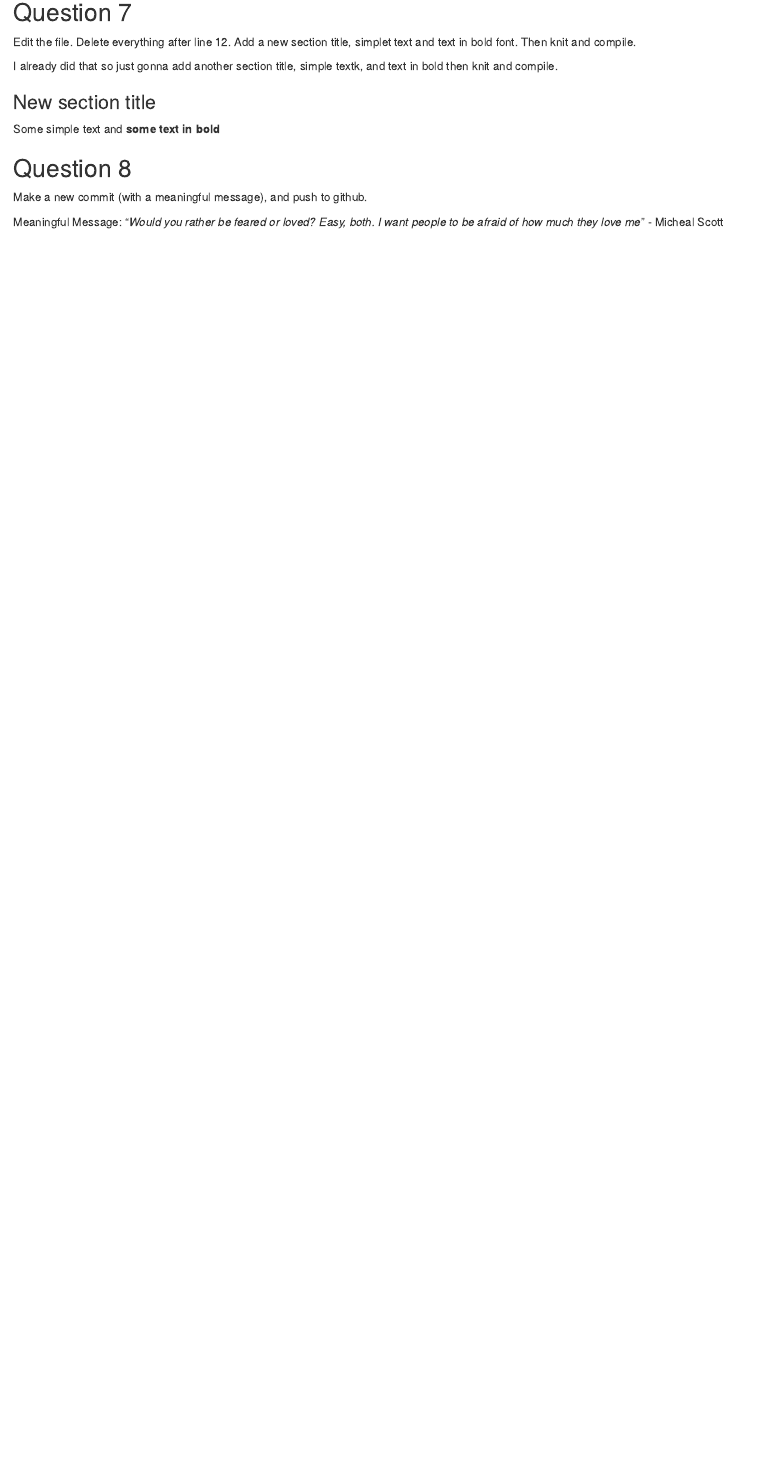
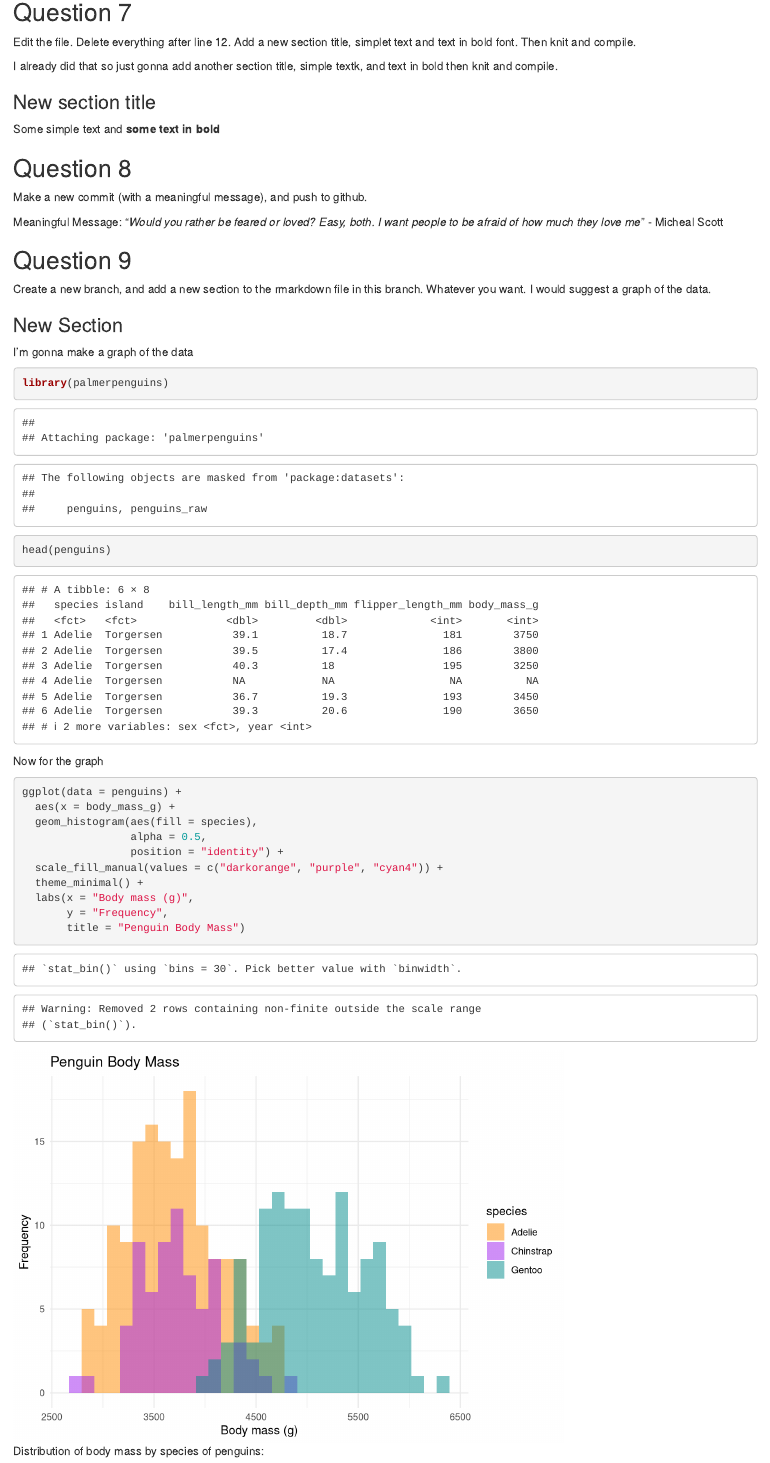
Before and after one commit to EricEllison9/Practical-3.2-new, an R Markdown document (Question 5.Rmd): the page in a window 1100 px wide, from 310 px down. Rendered offline with R 4.5, knitr and Pandoc, with nearby package versions; common packages that the code uses without loading them are loaded.

Commit message:
Question 10

````diff
--- a/Question 5.Rmd
+++ b/Question 5.Rmd
@@ -33,3 +33,30 @@ Some simple text and __some text in bold__
 Make a new commit (with a meaningful message), and push to github.
 
 Meaningful Message: "_Would you rather be feared or loved? Easy, both. I want people to be afraid of how much they love me_" - Micheal Scott
+
+## Question 9
+
+Create a new branch, and add a new section to the rmarkdown file in this branch. Whatever you want. I would suggest a graph of the data.
+
+### New Section
+
+I'm gonna make a graph of the data
+```{r}
+library(palmerpenguins)
+head(penguins)
+```
+
+Now for the graph
+
+```{r, fig.cap = "Distribution of body mass by species of penguins:"}
+ggplot(data = penguins) +
+  aes(x = body_mass_g) +
+  geom_histogram(aes(fill = species),
+                 alpha = 0.5,
+                 position = "identity") +
+  scale_fill_manual(values = c("darkorange", "purple", "cyan4")) +
+  theme_minimal() +
+  labs(x = "Body mass (g)",
+       y = "Frequency",
+       title = "Penguin Body Mass")
+```
````
